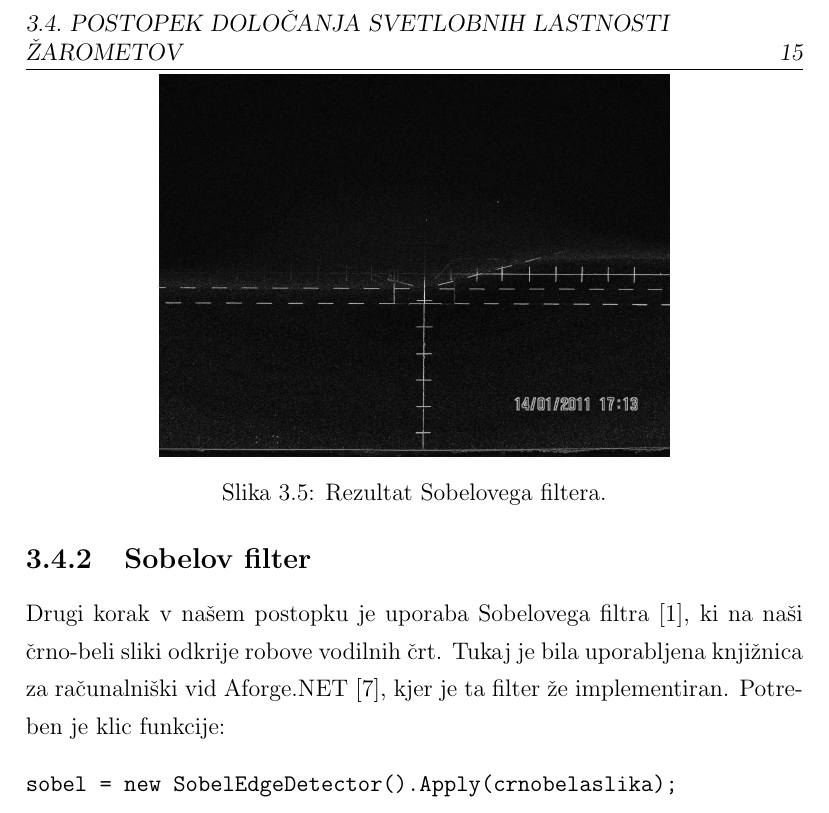
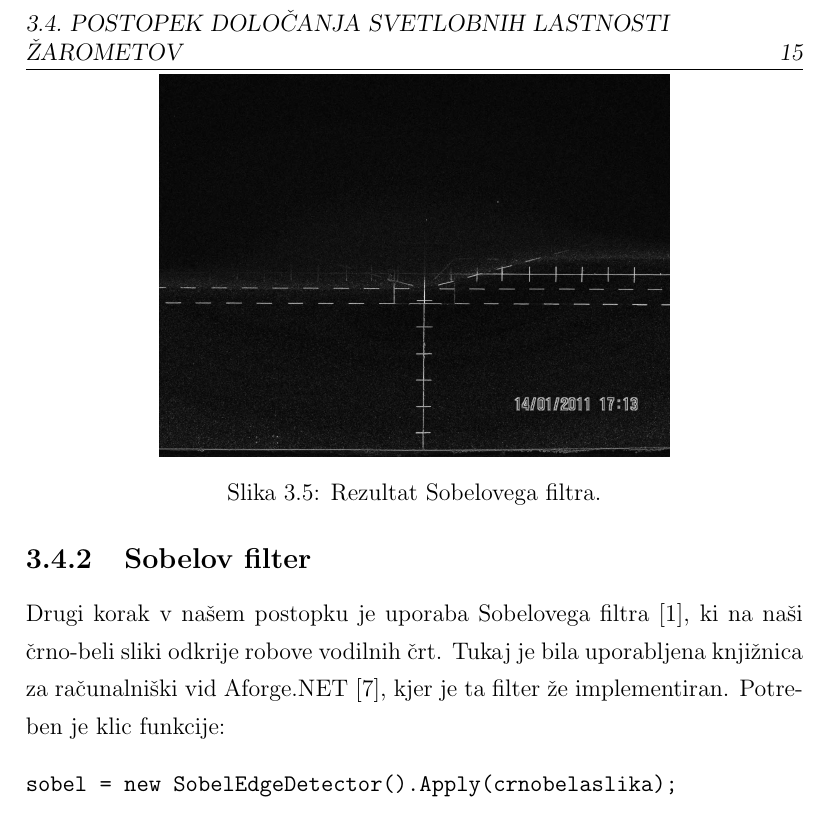
Before and after one commit to vojkodrev/Diplomska, a LaTeX thesis (latex/diploma-2.tex): part of page 26 of 51, cut so that both start at the same text. Compiled offline with pdfLaTeX.

Commit message:
Sobelovega filtera typo.

```diff
--- a/latex/diploma-2.tex
+++ b/latex/diploma-2.tex
@@ -377,7 +377,7 @@ sobel = new SobelEdgeDetector().Apply(crnobelaslika);
 \end{samepage}
 Rezultat filtra je slika \ref{pic:sobel}.
 
-\slika{slike/sobel.jpg}{Rezultat Sobelovega filtera.}{pic:sobel}
+\slika{slike/sobel.jpg}{Rezultat Sobelovega filtra.}{pic:sobel}
 
 \subsection{Prag}
 S tretjim korakom izločimo šum z algoritmom za določanje pragu \cite{treshold-wiki}. To storimo tako, da za vsako točko pogledamo njeno intenziteto (po pretvorbi v črno-belo sliko imajo vse tri komponente točke isto vrednost). Intenziteta je enaka vrednosti ene izmed RGB komponent. Če je intenziteta večja od vrednosti, ki si jo uporabnik izbere (intenzitete imajo lahko vrednost od 0 do 255), potem na novo sliko vpišemo točko z maksimalno intenziteto. Če je ta vrednost manjša od izbrane, vpišemo točko z minimalno intenziteto (bela točka ima intenziteto 255, črna pa intenziteto 0). Tako na novi sliki še bolj poudarimo vodilne črte in zmanjšamo količino šuma (torej točke, ki niso del vodilnih črt in bi ovirale njihovo detekcijo). Ta algoritem v psevdokodi zgleda tako:
```
Also changed, not shown: latex/diploma-2.pdf.
